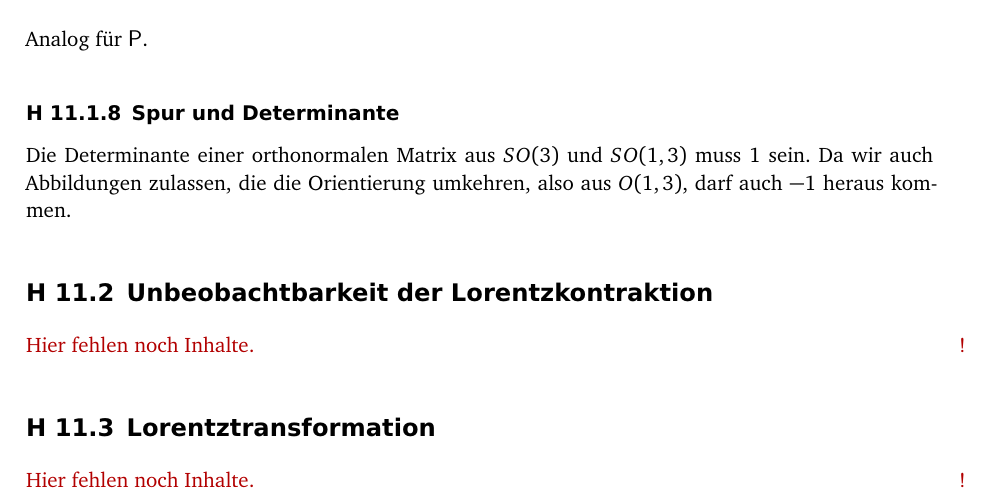
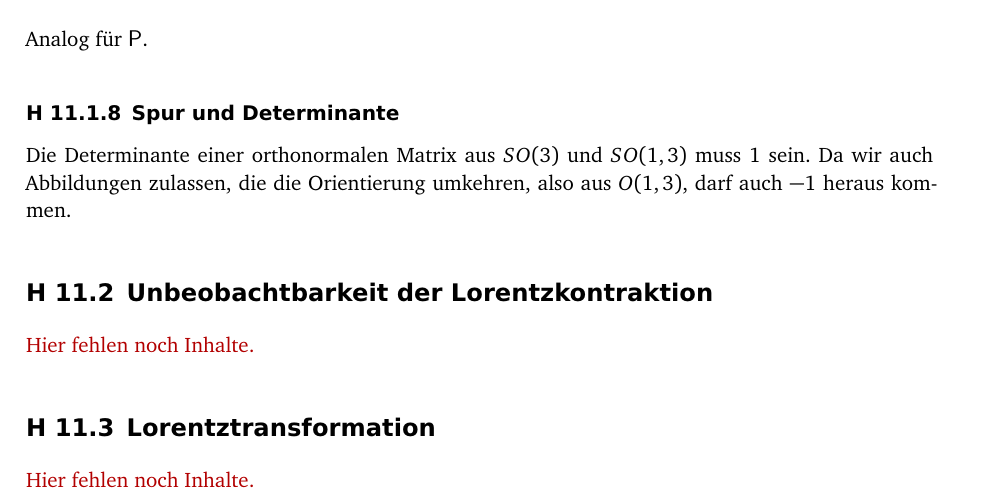
Before and after one commit to martin-ueding/physik321-Zettel, a LaTeX document (physik321-11-Martin.tex, which reads header.tex): part of page 3 of 3, cut so that both start at the same text. Compiled offline with pdfLaTeX; an older LaTeX class or package is replaced by its successor.

Commit message:
Neuer header.tex

```diff
--- a/header.tex
+++ b/header.tex
@@ -112,7 +112,7 @@
 
 % Placeholders.
 \newcommand{\emesswert}{\del{\messwert \pm \messwert}}
-\newcommand{\fehlt}{\textcolor{darkred}{Hier fehlen noch Inhalte.}\marginpar{\textcolor{darkred}{!}}}
+\newcommand{\fehlt}{\textcolor{darkred}{Hier fehlen noch Inhalte.}}
 \newcommand{\messwert}{\textcolor{blue}{\square}}
 \newcommand{\punkte}{\textcolor{white}{xxxxx}}
 
```
